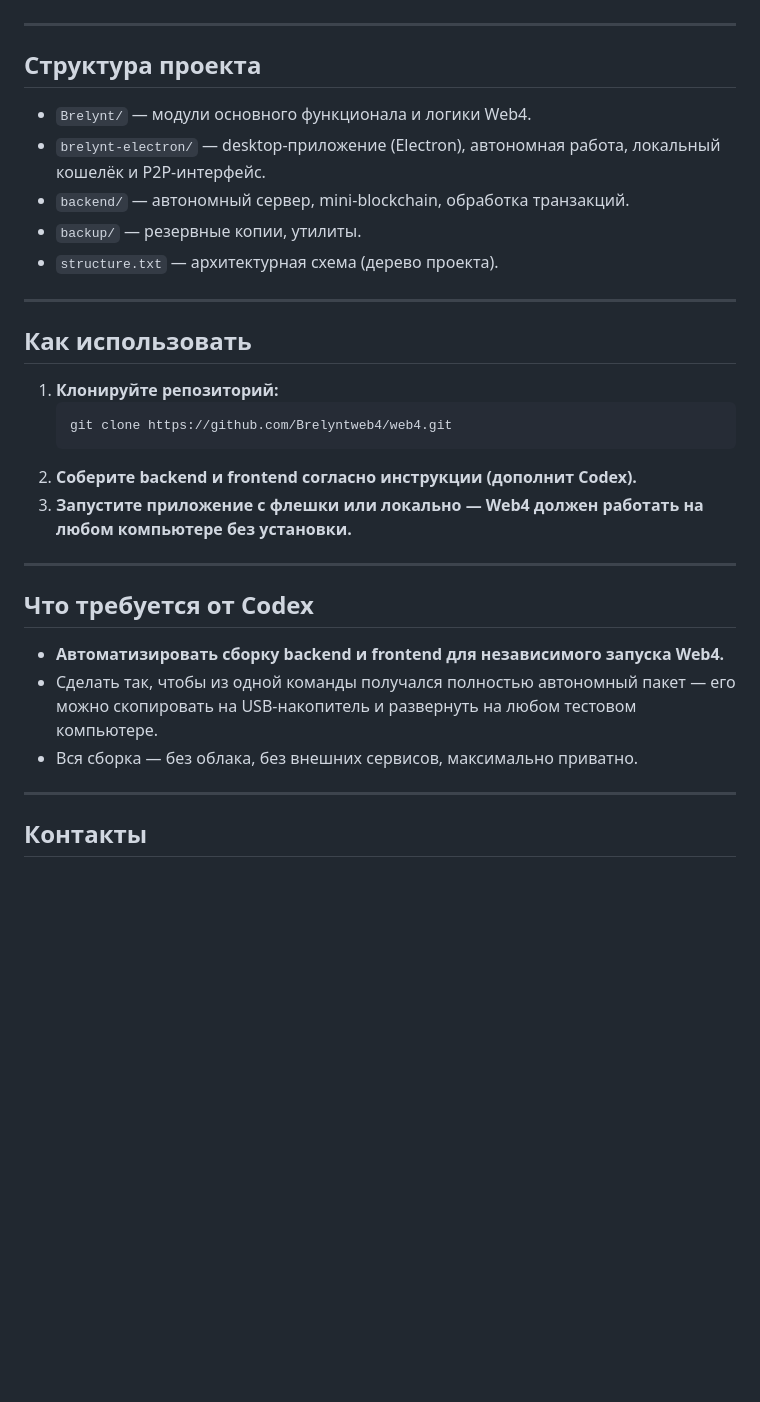
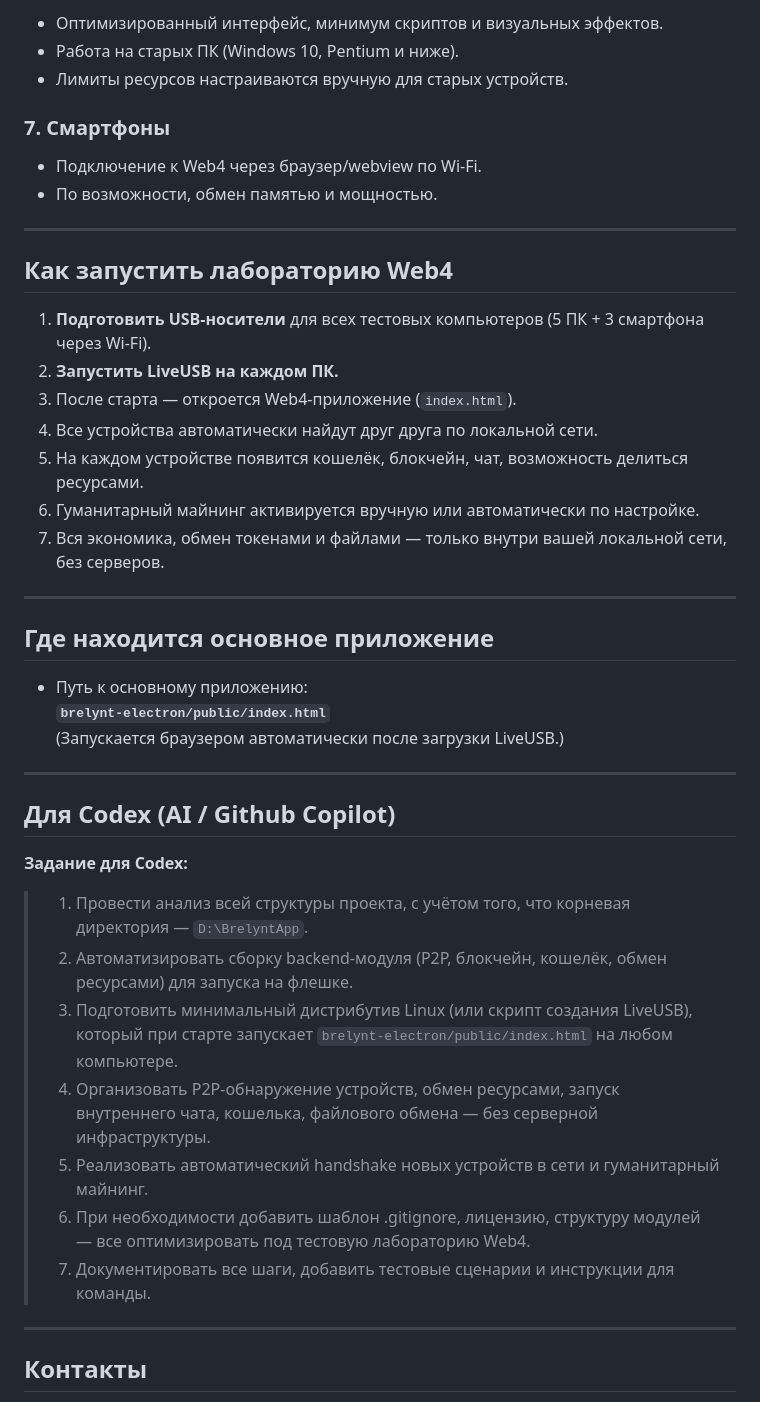
Before and after one commit to Brelyntweb4/web4, a Markdown page: README.md, the part around one of its changes. GitHub-like rendering; blank space fills up the shorter version.

````diff
--- a/README.md
+++ b/README.md
@@ -24,32 +62,45 @@
+- Оптимизированный интерфейс, минимум скриптов и визуальных эффектов.
+- Работа на старых ПК (Windows 10, Pentium и ниже).
+- Лимиты ресурсов настраиваются вручную для старых устройств.
+
+### 7. Смартфоны
+
+- Подключение к Web4 через браузер/webview по Wi-Fi.
+- По возможности, обмен памятью и мощностью.
 
 ---
 
-## Структура проекта
+## Как запустить лабораторию Web4
 
-- `Brelynt/` — модули основного функционала и логики Web4.
-- `brelynt-electron/` — desktop-приложение (Electron), автономная работа, локальный кошелёк и P2P-интерфейс.
-- `backend/` — автономный сервер, mini-blockchain, обработка транзакций.
-- `backup/` — резервные копии, утилиты.
-- `structure.txt` — архитектурная схема (дерево проекта).
+1. **Подготовить USB-носители** для всех тестовых компьютеров (5 ПК + 3 смартфона через Wi-Fi).
+2. **Запустить LiveUSB на каждом ПК.**
+3. После старта — откроется Web4-приложение (`index.html`).
+4. Все устройства автоматически найдут друг друга по локальной сети.
+5. На каждом устройстве появится кошелёк, блокчейн, чат, возможность делиться ресурсами.
+6. Гуманитарный майнинг активируется вручную или автоматически по настройке.
+7. Вся экономика, обмен токенами и файлами — только внутри вашей локальной сети, без серверов.
 
 ---
 
-## Как использовать
+## Где находится основное приложение
 
-1. **Клонируйте репозиторий:**
-    ```
-    git clone https://github.com/Brelyntweb4/web4.git
-    ```
-2. **Соберите backend и frontend согласно инструкции (дополнит Codex).**
-3. **Запустите приложение с флешки или локально — Web4 должен работать на любом компьютере без установки.**
+- Путь к основному приложению:
+  **`brelynt-electron/public/index.html`**
+  (Запускается браузером автоматически после загрузки LiveUSB.)
 
 ---
 
-## Что требуется от Codex
+## Для Codex (AI / Github Copilot)
 
-- **Автоматизировать сборку backend и frontend для независимого запуска Web4.**
-- Сделать так, чтобы из одной команды получался полностью автономный пакет — его можно скопировать на USB-накопитель и развернуть на любом тестовом компьютере.
-- Вся сборка — без облака, без внешних сервисов, максимально приватно.
+**Задание для Codex:**
+
+> 1. Провести анализ всей структуры проекта, с учётом того, что корневая директория — `D:\BrelyntApp`.
+> 2. Автоматизировать сборку backend-модуля (P2P, блокчейн, кошелёк, обмен ресурсами) для запуска на флешке.
+> 3. Подготовить минимальный дистрибутив Linux (или скрипт создания LiveUSB), который при старте запускает `brelynt-electron/public/index.html` на любом компьютере.
+> 4. Организовать P2P-обнаружение устройств, обмен ресурсами, запуск внутреннего чата, кошелька, файлового обмена — без серверной инфраструктуры.
+> 5. Реализовать автоматический handshake новых устройств в сети и гуманитарный майнинг.
+> 6. При необходимости добавить шаблон .gitignore, лицензию, структуру модулей — все оптимизировать под тестовую лабораторию Web4.
+> 7. Документировать все шаги, добавить тестовые сценарии и инструкции для команды.
 
 ---
 
````
Also changed, not shown: other parts of README.md (+51 -13 lines).
